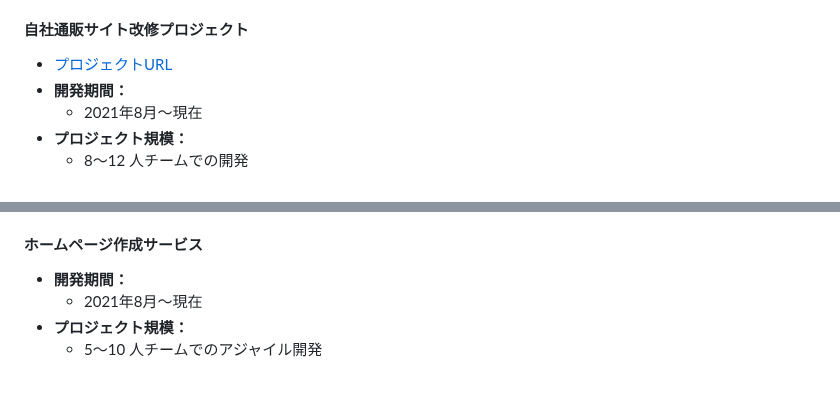
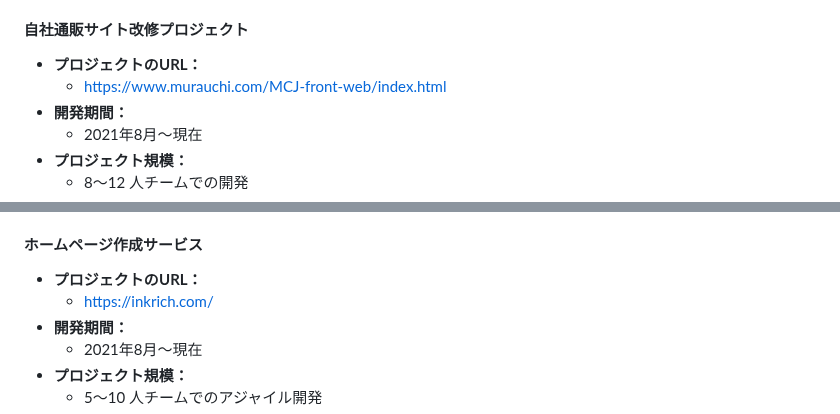
Before and after one commit to djydjy333/djydjy333.github.io, a Markdown page: README.md, 2 parts joined by grey strips. Rendered like a GitHub page; blank space fills up the shorter version.

```diff
--- a/README.md
+++ b/README.md
@@ -60,7 +60,8 @@
     - 管理画面の設計、開発、単体テスト、結合テスト
 
 #### 自社通販サイト改修プロジェクト
-- [プロジェクトURL](https://www.murauchi.com/MCJ-front-web/index.html)
+- **プロジェクトのURL：**
+    - [https://www.murauchi.com/MCJ-front-web/index.html](https://www.murauchi.com/MCJ-front-web/index.html)
 - **開発期間：**
     - 2021年8月～現在
 - **プロジェクト規模：**
@@ -76,6 +77,8 @@
     - 買い物カートの改修など、サイトの機能改善
 
 #### ホームページ作成サービス
+- **プロジェクトのURL：**
+    - [https://inkrich.com/](https://inkrich.com/)
 - **開発期間：**
     - 2021年8月～現在
 - **プロジェクト規模：**
```
